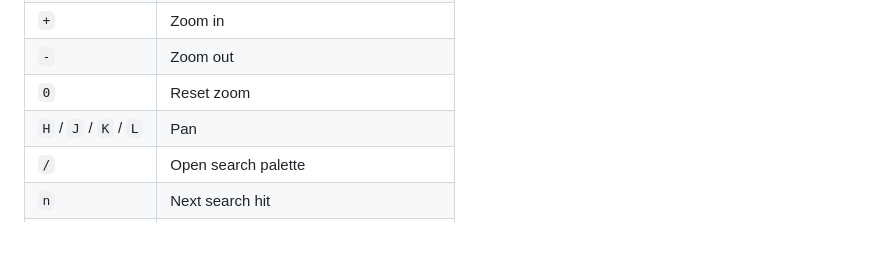
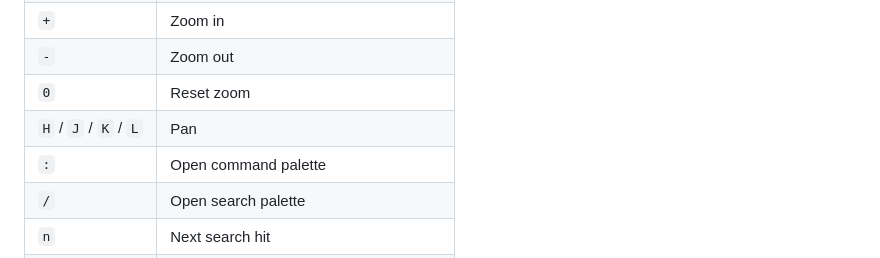
Before and after one commit to shiguri-01/preview-pdf, a Markdown page: docs/overview.md, the part around the change. GitHub-like rendering.

Commit message:
docs(overview): add command palette shortcut

```diff
--- a/docs/overview.md
+++ b/docs/overview.md
@@ -97,6 +97,7 @@ Rules:
 | `-` | Zoom out |
 | `0` | Reset zoom |
 | `H` / `J` / `K` / `L` | Pan |
+| `:` | Open command palette |
 | `/`      | Open search palette |
 | `n`      | Next search hit |
 | `N`      | Previous search hit |
```
